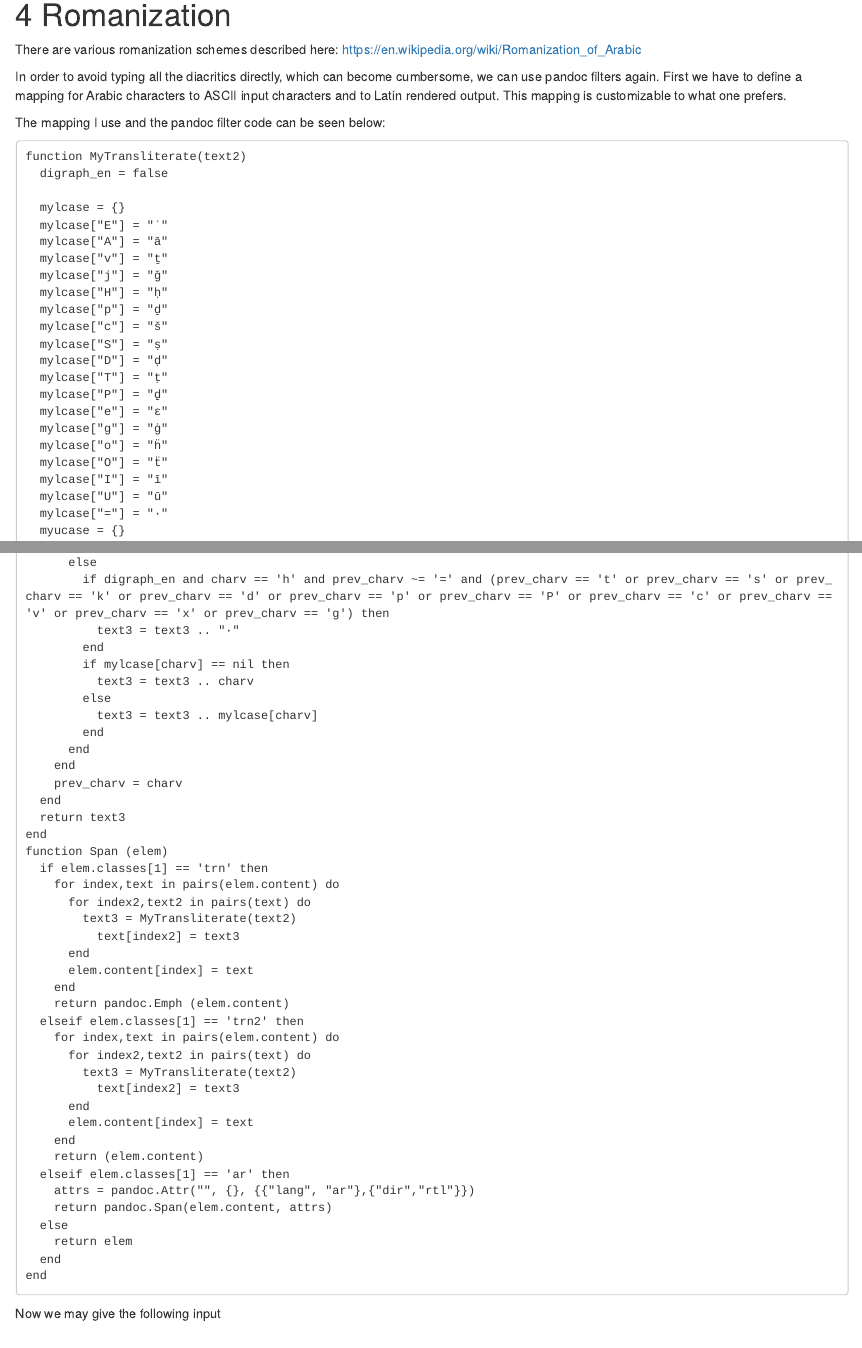
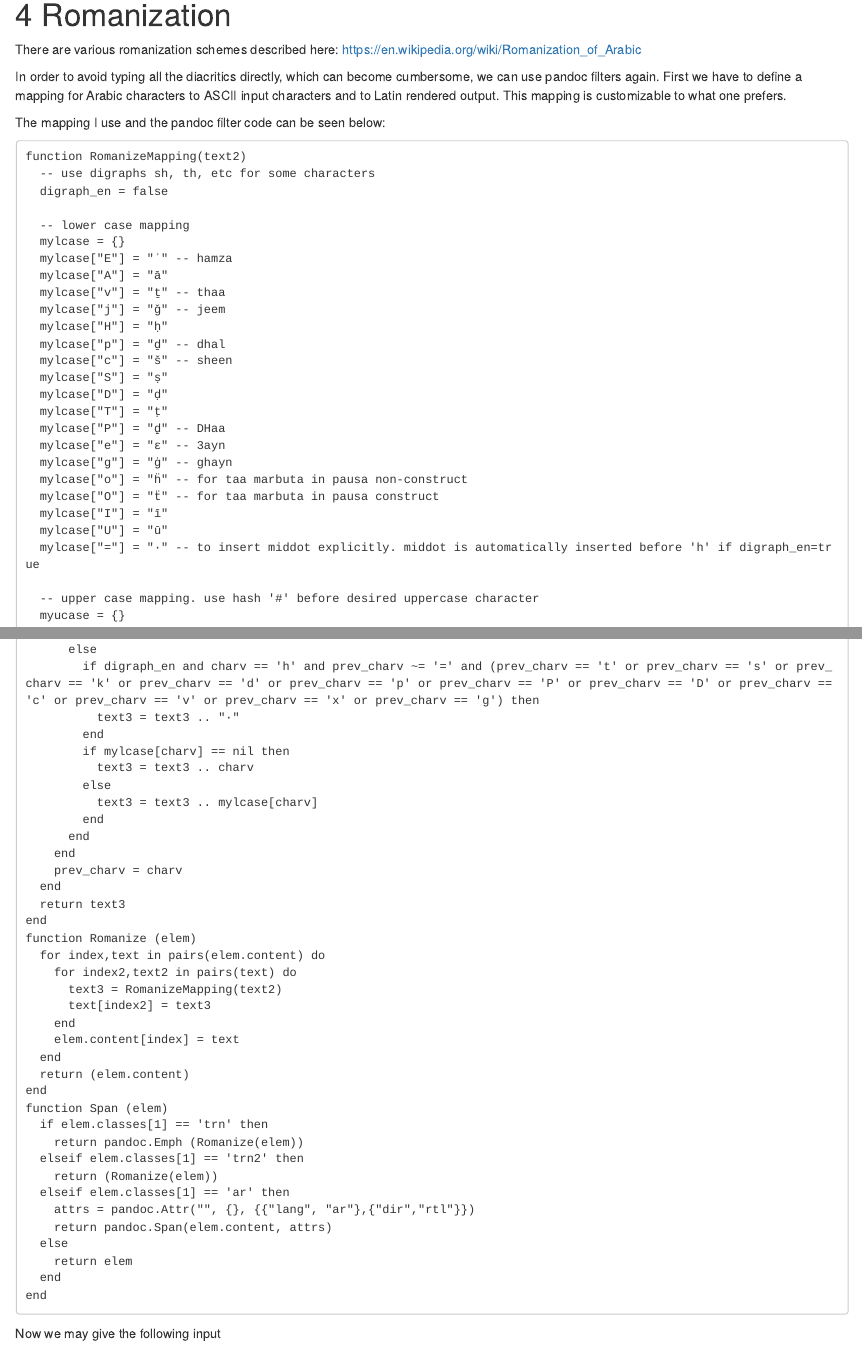
Before and after one commit to adamiturabi/rmd-arabic-romaniz, an R Markdown document (index.Rmd): the page in a window 1100 px wide, from 1160 px down, and a second part further down, joined at a grey line. Rendered offline with R 4.5, knitr and Pandoc, with nearby package versions; drawn as R Markdown's standard HTML page in place of the format the file asks for.

Commit message:
added coments and simplified filter code

```diff
--- a/index.Rmd
+++ b/index.Rmd
@@ -110,17 +110,24 @@ In order to avoid typing all the diacritics directly, which can become cumbersom
 The mapping I use and the pandoc filter code can be seen below:
 
 ~~~
-function MyTransliterate(text2)
+function RomanizeMapping(text2)
+  -- use digraphs sh, th, etc for some characters
   digraph_en = false
 
+  -- lower case mapping
   mylcase = {}
-  mylcase["E"] = "ʾ"
+  mylcase["E"] = "ʾ" -- hamza
   mylcase["A"] = "ā"
-  mylcase["v"] = "ṯ"
-  mylcase["j"] = "ǧ"
+  mylcase["v"] = "ṯ" -- thaa
+  mylcase["j"] = "ǧ" -- jeem
   mylcase["H"] = "ḥ"
-  mylcase["p"] = "ḏ"
-  mylcase["c"] = "š"
+  mylcase["p"] = "ḏ" -- dhal
+  mylcase["c"] = "š" -- sheen
   mylcase["S"] = "ṣ"
   mylcase["D"] = "ḍ"
   mylcase["T"] = "ṭ"
+  mylcase["P"] = "ḏ̣" -- DHaa
+  mylcase["e"] = "ɛ" -- 3ayn
+  mylcase["g"] = "ġ" -- ghayn
+  mylcase["o"] = "ḧ" -- for taa marbuta in pausa non-construct
+  mylcase["O"] = "ẗ" -- for taa marbuta in pausa construct
@@ -132,6 +134,8 @@ function MyTransliterate(text2)
   mylcase["I"] = "ī"
   mylcase["U"] = "ū"
-  mylcase["="] = "·"
+  mylcase["="] = "·" -- to insert middot explicitly. middot is automatically inserted before 'h' if digraph_en=true
+
+  -- upper case mapping. use hash '#' before desired uppercase character
   myucase = {}
   myucase["E"] = "ʾ"
   myucase["A"] = "Ā"
@@ -195,7 +199,7 @@ function MyTransliterate(text2)
         end
         caps = false
       else
-        if digraph_en and charv == 'h' and prev_charv ~= '=' and (prev_charv == 't' or prev_charv == 's' or prev_charv == 'k' or prev_charv == 'd' or prev_charv == 'p' or prev_charv == 'P' or prev_charv == 'c' or prev_charv == 'v' or prev_charv == 'x' or prev_charv == 'g') then
+        if digraph_en and charv == 'h' and prev_charv ~= '=' and (prev_charv == 't' or prev_charv == 's' or prev_charv == 'k' or prev_charv == 'd' or prev_charv == 'p' or prev_charv == 'P' or prev_charv == 'D' or prev_charv == 'c' or prev_charv == 'v' or prev_charv == 'x' or prev_charv == 'g') then
           text3 = text3 .. "·"
         end
         if mylcase[charv] == nil then
@@ -209,3 +213,7 @@ function MyTransliterate(text2)
   end
   return text3
 end
+function Romanize (elem)
+  for index,text in pairs(elem.content) do
+    for index2,text2 in pairs(text) do
+      text3 = RomanizeMapping(text2)
@@ -212,5 +225,3 @@ end
+end
 function Span (elem)
   if elem.classes[1] == 'trn' then
-    for index,text in pairs(elem.content) do
-      for index2,text2 in pairs(text) do
-        text3 = MyTransliterate(text2)
@@ -221,13 +228,6 @@ function Span (elem)
-    return pandoc.Emph (elem.content)
+    return pandoc.Emph (Romanize(elem))
   elseif elem.classes[1] == 'trn2' then
-    for index,text in pairs(elem.content) do
-      for index2,text2 in pairs(text) do
-        text3 = MyTransliterate(text2)
-	      text[index2] = text3
-      end
-      elem.content[index] = text
-    end
-    return (elem.content)
+    return (Romanize(elem))
   elseif elem.classes[1] == 'ar' then
     attrs = pandoc.Attr("", {}, {{"lang", "ar"},{"dir","rtl"}})
     return pandoc.Span(elem.content, attrs)
--- a/myfilter.lua
+++ b/myfilter.lua
@@ -1,3 +1,4 @@
-function MyTransliterate(text2)
+function RomanizeMapping(text2)
+  -- use digraphs sh, th, etc for some characters
   digraph_en = false
 
@@ -97,25 +101,21 @@ function MyTransliterate(text2)
   end
   return text3
 end
+function Romanize (elem)
+  for index,text in pairs(elem.content) do
+    for index2,text2 in pairs(text) do
+      text3 = RomanizeMapping(text2)
+      text[index2] = text3
+    end
+    elem.content[index] = text
+  end
+  return (elem.content)
+end
 function Span (elem)
   if elem.classes[1] == 'trn' then
-    for index,text in pairs(elem.content) do
-      for index2,text2 in pairs(text) do
-        text3 = MyTransliterate(text2)
-	      text[index2] = text3
-      end
-      elem.content[index] = text
-    end
-    return pandoc.Emph (elem.content)
+    return pandoc.Emph (Romanize(elem))
   elseif elem.classes[1] == 'trn2' then
-    for index,text in pairs(elem.content) do
-      for index2,text2 in pairs(text) do
-        text3 = MyTransliterate(text2)
-	      text[index2] = text3
-      end
-      elem.content[index] = text
-    end
-    return (elem.content)
+    return (Romanize(elem))
   elseif elem.classes[1] == 'ar' then
     attrs = pandoc.Attr("", {}, {{"lang", "ar"},{"dir","rtl"}})
     return pandoc.Span(elem.content, attrs)
```
Also changed, not shown: index.Rmd (14 more changed lines), myfilter.lua (25 more changed lines), 1 other file.
